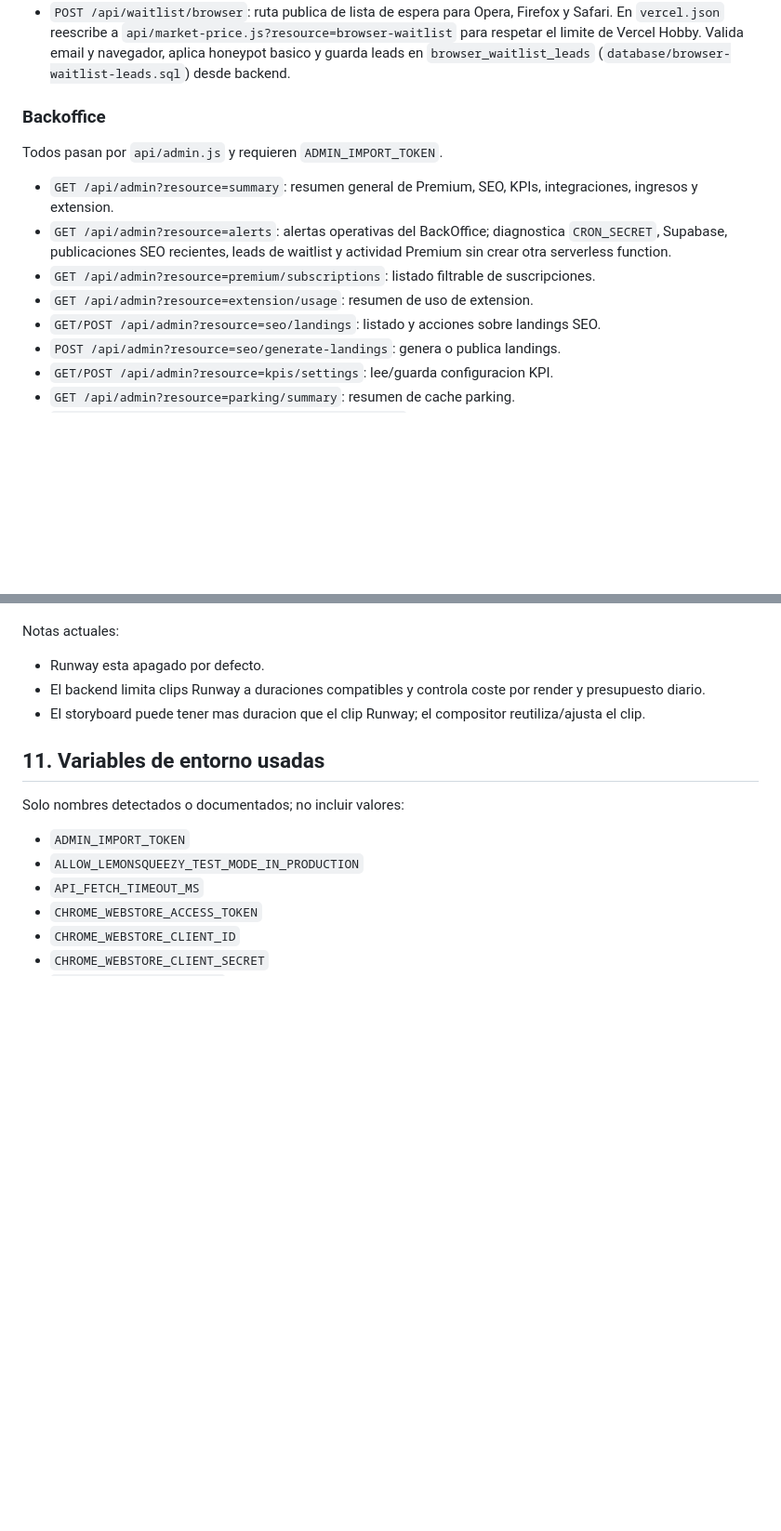
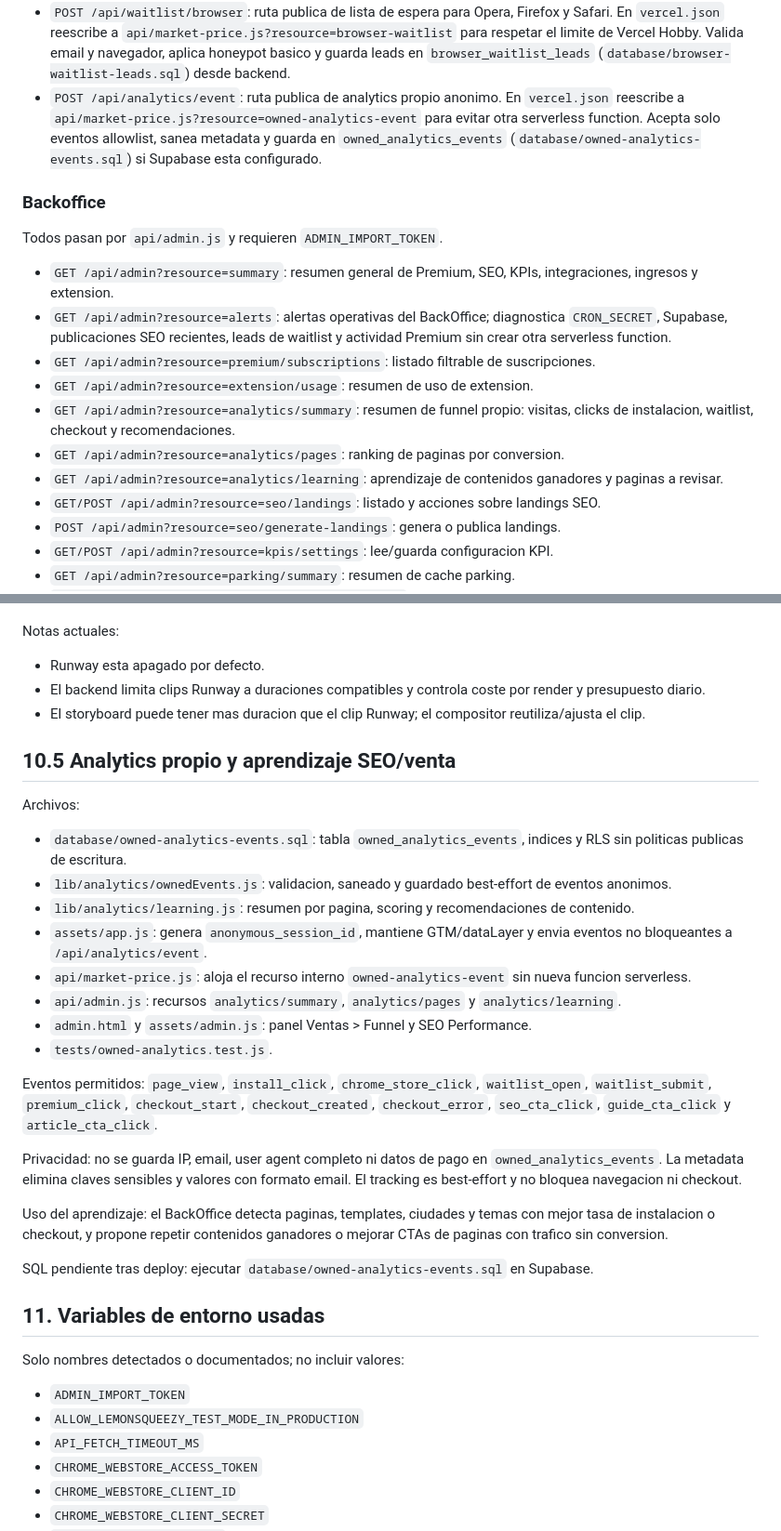
Before and after one commit to dontorido/inmoradar-web, a Markdown page: PROJECT_CONTEXT.md, 2 parts joined by grey strips. Shown at 93% size. Drawn GitHub-style; blank space fills up the shorter version.

```diff
--- a/PROJECT_CONTEXT.md
+++ b/PROJECT_CONTEXT.md
@@ -102,6 +102,7 @@ Rutas limpias definidas en `vercel.json` y `scripts/serve-static.js`: `/`, `/que
 - `GET /api/seo-page?slug=...`: render publico de landings SEO.
 - `GET /api/og/price-city`: imagen Open Graph para landings.
 - `POST /api/waitlist/browser`: ruta publica de lista de espera para Opera, Firefox y Safari. En `vercel.json` reescribe a `api/market-price.js?resource=browser-waitlist` para respetar el limite de Vercel Hobby. Valida email y navegador, aplica honeypot basico y guarda leads en `browser_waitlist_leads` (`database/browser-waitlist-leads.sql`) desde backend.
+- `POST /api/analytics/event`: ruta publica de analytics propio anonimo. En `vercel.json` reescribe a `api/market-price.js?resource=owned-analytics-event` para evitar otra serverless function. Acepta solo eventos allowlist, sanea metadata y guarda en `owned_analytics_events` (`database/owned-analytics-events.sql`) si Supabase esta configurado.
 
 ### Backoffice
 
@@ -111,6 +112,9 @@ Todos pasan por `api/admin.js` y requieren `ADMIN_IMPORT_TOKEN`.
 - `GET /api/admin?resource=alerts`: alertas operativas del BackOffice; diagnostica `CRON_SECRET`, Supabase, publicaciones SEO recientes, leads de waitlist y actividad Premium sin crear otra serverless function.
 - `GET /api/admin?resource=premium/subscriptions`: listado filtrable de suscripciones.
 - `GET /api/admin?resource=extension/usage`: resumen de uso de extension.
+- `GET /api/admin?resource=analytics/summary`: resumen de funnel propio: visitas, clicks de instalacion, waitlist, checkout y recomendaciones.
+- `GET /api/admin?resource=analytics/pages`: ranking de paginas por conversion.
+- `GET /api/admin?resource=analytics/learning`: aprendizaje de contenidos ganadores y paginas a revisar.
 - `GET/POST /api/admin?resource=seo/landings`: listado y acciones sobre landings SEO.
 - `POST /api/admin?resource=seo/generate-landings`: genera o publica landings.
 - `GET/POST /api/admin?resource=kpis/settings`: lee/guarda configuracion KPI.
@@ -310,6 +314,26 @@ Notas actuales:
 - El backend limita clips Runway a duraciones compatibles y controla coste por render y presupuesto diario.
 - El storyboard puede tener mas duracion que el clip Runway; el compositor reutiliza/ajusta el clip.
 
+## 10.5 Analytics propio y aprendizaje SEO/venta
+
+Archivos:
+
+- `database/owned-analytics-events.sql`: tabla `owned_analytics_events`, indices y RLS sin politicas publicas de escritura.
+- `lib/analytics/ownedEvents.js`: validacion, saneado y guardado best-effort de eventos anonimos.
+- `lib/analytics/learning.js`: resumen por pagina, scoring y recomendaciones de contenido.
+- `assets/app.js`: genera `anonymous_session_id`, mantiene GTM/dataLayer y envia eventos no bloqueantes a `/api/analytics/event`.
+- `api/market-price.js`: aloja el recurso interno `owned-analytics-event` sin nueva funcion serverless.
+- `api/admin.js`: recursos `analytics/summary`, `analytics/pages` y `analytics/learning`.
+- `admin.html` y `assets/admin.js`: panel Ventas > Funnel y SEO Performance.
+- `tests/owned-analytics.test.js`.
+
+Eventos permitidos: `page_view`, `install_click`, `chrome_store_click`, `waitlist_open`, `waitlist_submit`, `premium_click`, `checkout_start`, `checkout_created`, `checkout_error`, `seo_cta_click`, `guide_cta_click` y `article_cta_click`.
+
+Privacidad: no se guarda IP, email, user agent completo ni datos de pago en `owned_analytics_events`. La metadata elimina claves sensibles y valores con formato email. El tracking es best-effort y no bloquea navegacion ni checkout.
+
+Uso del aprendizaje: el BackOffice detecta paginas, templates, ciudades y temas con mejor tasa de instalacion o checkout, y propone repetir contenidos ganadores o mejorar CTAs de paginas con trafico sin conversion.
+
+SQL pendiente tras deploy: ejecutar `database/owned-analytics-events.sql` en Supabase.
 ## 11. Variables de entorno usadas
 
 Solo nombres detectados o documentados; no incluir valores:
```
Also changed, not shown: README.md (+35 -0 lines).
